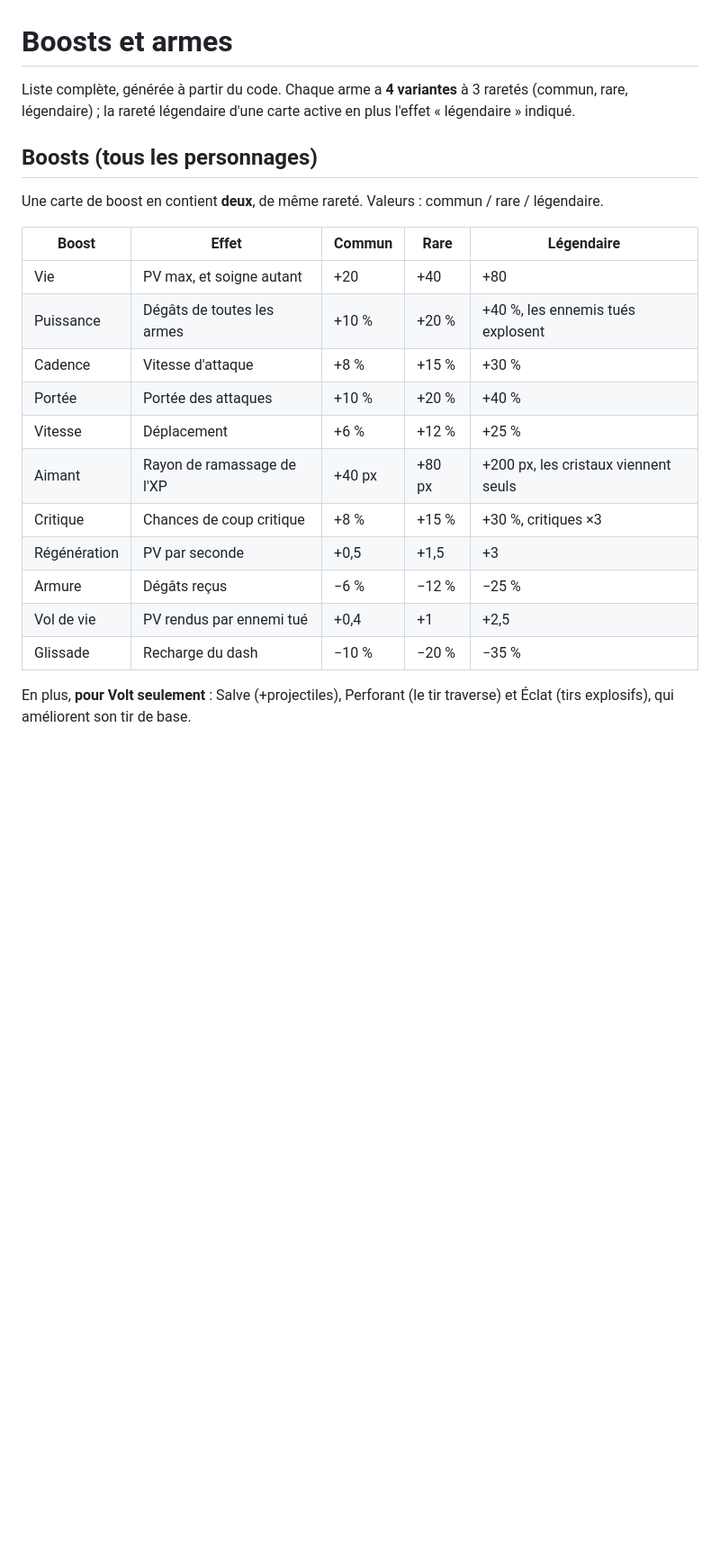
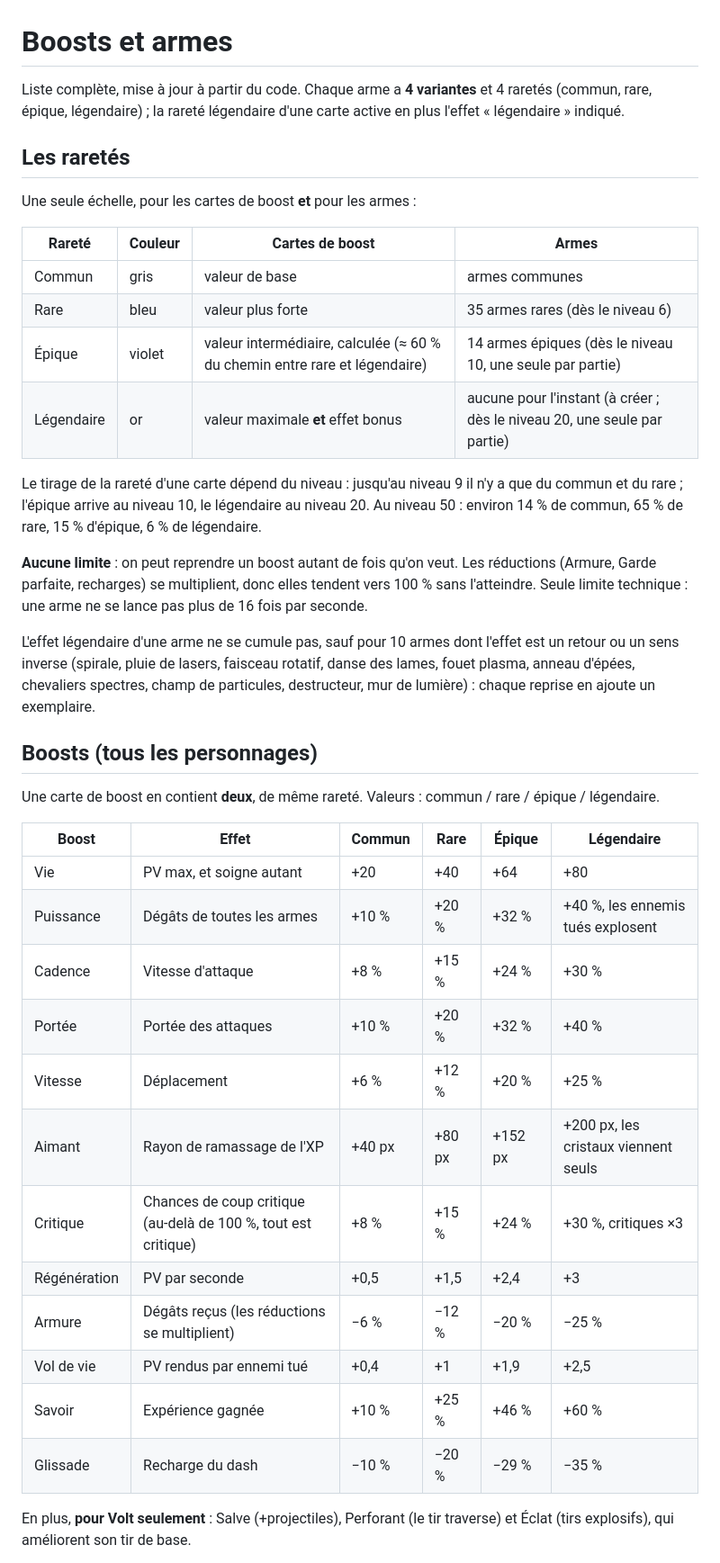
Before and after one commit to zaderlyl/survivor, a Markdown page: docs/armes-et-boosts.md, the part around one of its changes. Shown at 90% size. Rendered like a GitHub page; blank space fills up the shorter version.

Commit message:
docs: Met à jour la liste des armes et boosts avec les quatre raretés

```diff
--- a/docs/armes-et-boosts.md
+++ b/docs/armes-et-boosts.md
@@ -1,24 +1,42 @@
 # Boosts et armes
 
-Liste complète, générée à partir du code. Chaque arme a **4 variantes** à 3 raretés (commun, rare, légendaire) ; la rareté légendaire d'une carte active en plus l'effet « légendaire » indiqué.
+Liste complète, mise à jour à partir du code. Chaque arme a **4 variantes** et 4 raretés (commun, rare, épique, légendaire) ; la rareté légendaire d'une carte active en plus l'effet « légendaire » indiqué.
+
+## Les raretés
+
+Une seule échelle, pour les cartes de boost **et** pour les armes :
+
+| Rareté | Couleur | Cartes de boost | Armes |
+|---|---|---|---|
+| Commun | gris | valeur de base | armes communes |
+| Rare | bleu | valeur plus forte | 35 armes rares (dès le niveau 6) |
+| Épique | violet | valeur intermédiaire, calculée (≈ 60 % du chemin entre rare et légendaire) | 14 armes épiques (dès le niveau 10, une seule par partie) |
+| Légendaire | or | valeur maximale **et** effet bonus | aucune pour l'instant (à créer ; dès le niveau 20, une seule par partie) |
+
+Le tirage de la rareté d'une carte dépend du niveau : jusqu'au niveau 9 il n'y a que du commun et du rare ; l'épique arrive au niveau 10, le légendaire au niveau 20. Au niveau 50 : environ 14 % de commun, 65 % de rare, 15 % d'épique, 6 % de légendaire.
+
+**Aucune limite** : on peut reprendre un boost autant de fois qu'on veut. Les réductions (Armure, Garde parfaite, recharges) se multiplient, donc elles tendent vers 100 % sans l'atteindre. Seule limite technique : une arme ne se lance pas plus de 16 fois par seconde.
+
+L'effet légendaire d'une arme ne se cumule pas, sauf pour 10 armes dont l'effet est un retour ou un sens inverse (spirale, pluie de lasers, faisceau rotatif, danse des lames, fouet plasma, anneau d'épées, chevaliers spectres, champ de particules, destructeur, mur de lumière) : chaque reprise en ajoute un exemplaire.
 
 ## Boosts (tous les personnages)
 
-Une carte de boost en contient **deux**, de même rareté. Valeurs : commun / rare / légendaire.
+Une carte de boost en contient **deux**, de même rareté. Valeurs : commun / rare / épique / légendaire.
 
-| Boost | Effet | Commun | Rare | Légendaire |
-|---|---|---|---|---|
-| Vie | PV max, et soigne autant | +20 | +40 | +80 |
-| Puissance | Dégâts de toutes les armes | +10 % | +20 % | +40 %, les ennemis tués explosent |
-| Cadence | Vitesse d'attaque | +8 % | +15 % | +30 % |
-| Portée | Portée des attaques | +10 % | +20 % | +40 % |
-| Vitesse | Déplacement | +6 % | +12 % | +25 % |
-| Aimant | Rayon de ramassage de l'XP | +40 px | +80 px | +200 px, les cristaux viennent seuls |
-| Critique | Chances de coup critique | +8 % | +15 % | +30 %, critiques ×3 |
-| Régénération | PV par seconde | +0,5 | +1,5 | +3 |
-| Armure | Dégâts reçus | −6 % | −12 % | −25 % |
-| Vol de vie | PV rendus par ennemi tué | +0,4 | +1 | +2,5 |
-| Glissade | Recharge du dash | −10 % | −20 % | −35 % |
+| Boost | Effet | Commun | Rare | Épique | Légendaire |
+|---|---|---|---|---|---|
+| Vie | PV max, et soigne autant | +20 | +40 | +64 | +80 |
+| Puissance | Dégâts de toutes les armes | +10 % | +20 % | +32 % | +40 %, les ennemis tués explosent |
+| Cadence | Vitesse d'attaque | +8 % | +15 % | +24 % | +30 % |
+| Portée | Portée des attaques | +10 % | +20 % | +32 % | +40 % |
+| Vitesse | Déplacement | +6 % | +12 % | +20 % | +25 % |
+| Aimant | Rayon de ramassage de l'XP | +40 px | +80 px | +152 px | +200 px, les cristaux viennent seuls |
+| Critique | Chances de coup critique (au-delà de 100 %, tout est critique) | +8 % | +15 % | +24 % | +30 %, critiques ×3 |
+| Régénération | PV par seconde | +0,5 | +1,5 | +2,4 | +3 |
+| Armure | Dégâts reçus (les réductions se multiplient) | −6 % | −12 % | −20 % | −25 % |
+| Vol de vie | PV rendus par ennemi tué | +0,4 | +1 | +1,9 | +2,5 |
+| Savoir | Expérience gagnée | +10 % | +25 % | +46 % | +60 % |
+| Glissade | Recharge du dash | −10 % | −20 % | −29 % | −35 % |
 
 En plus, **pour Volt seulement** : Salve (+projectiles), Perforant (le tir traverse) et Éclat (tirs explosifs), qui améliorent son tir de base.
 
```
Also changed, not shown: other parts of docs/armes-et-boosts.md (+10 -10 lines).
